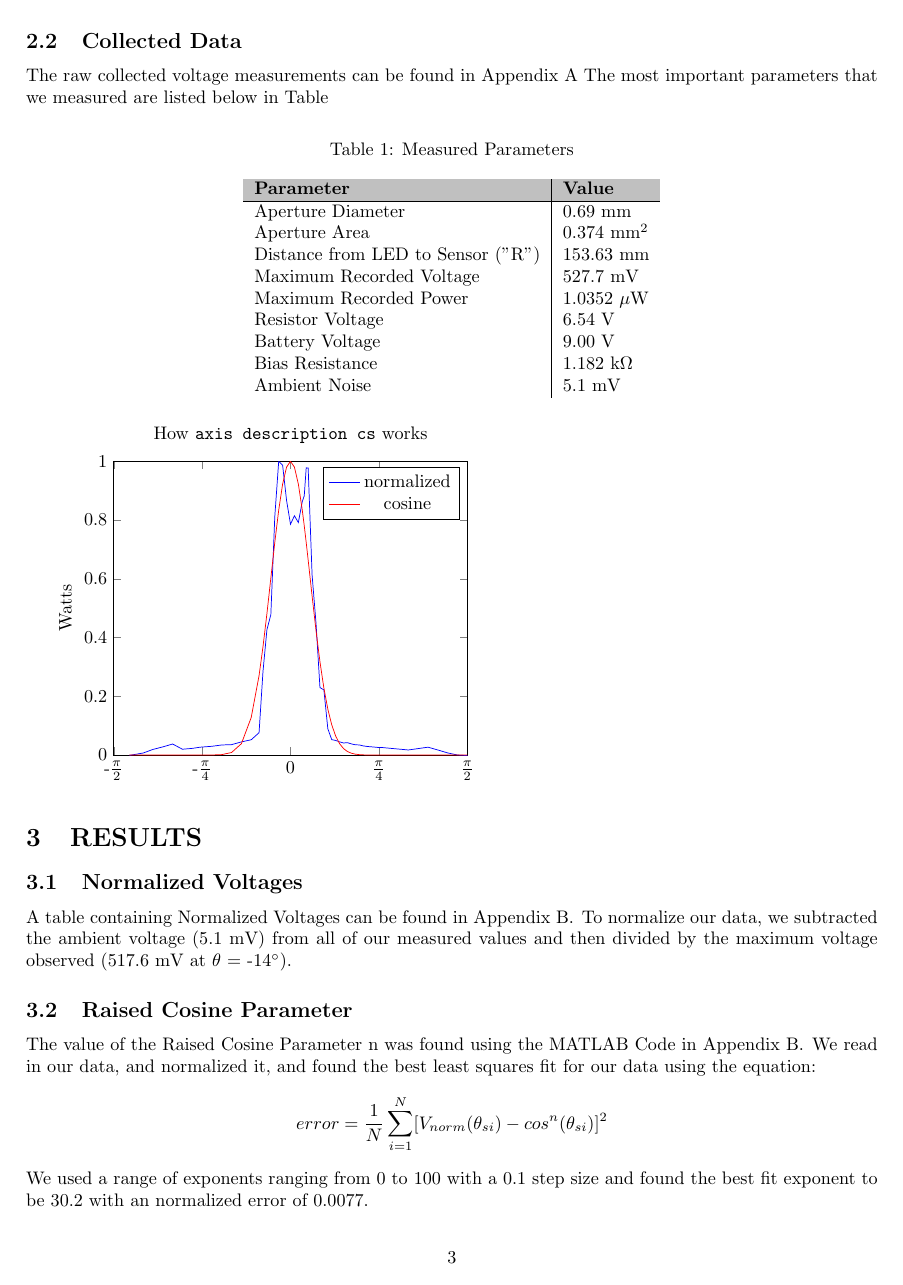
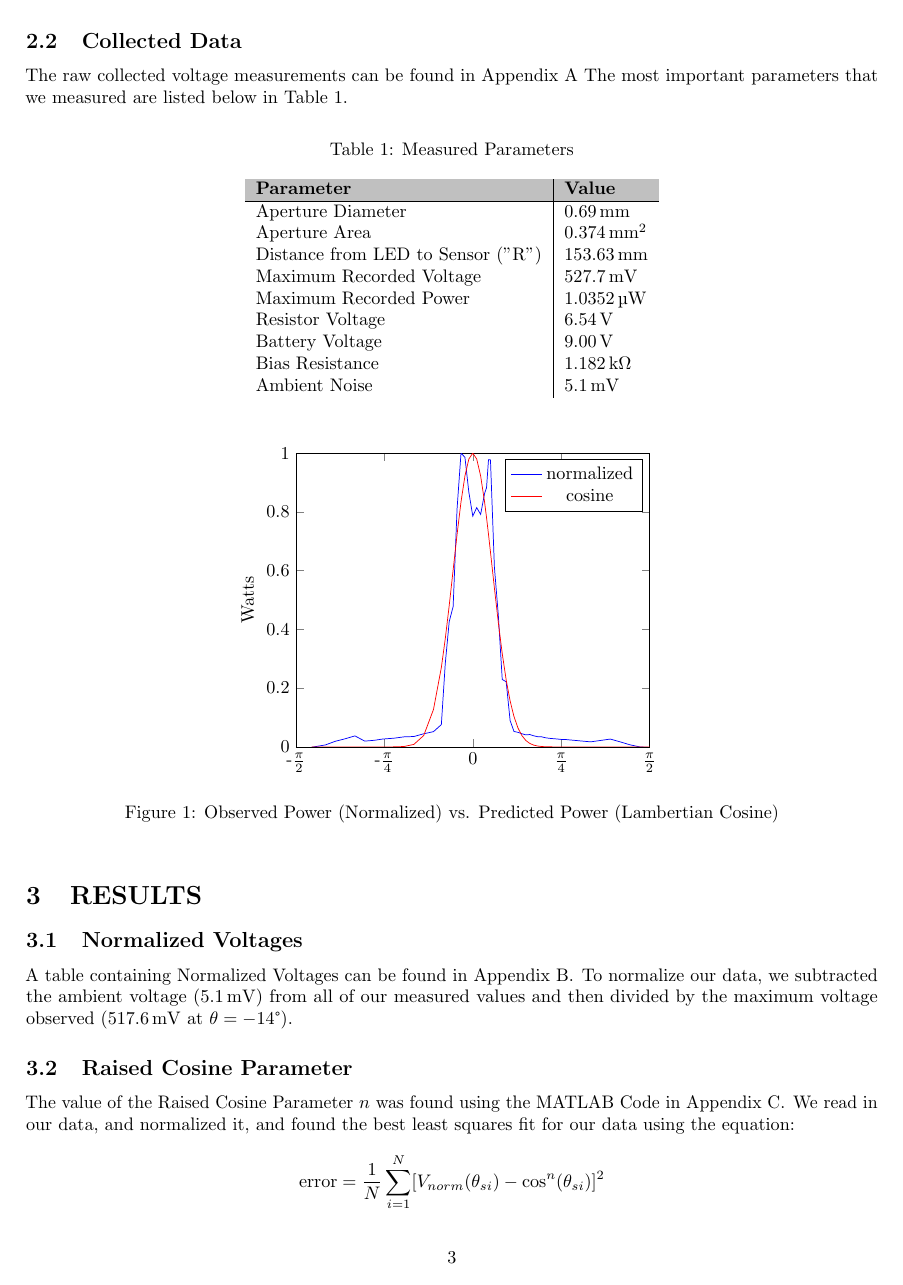
Before and after one commit to noahpd245/ECE-3025-Lab-Report, a LaTeX document (main.tex, which reads Data.tex, Results.tex): page 3 of 7 before the commit and page 3 of 8 after it. Compiled offline with pdfLaTeX.

Commit message:
next commit

```diff
--- a/Data.tex
+++ b/Data.tex
@@ -10,27 +10,30 @@ The following precautions were taken to minimize any error introduced in collect
 
 \newpage
 \subsection{Collected Data}
-The raw collected voltage measurements can be found in \autoref{app:raw data} The most important parameters that we measured are listed below in Table %%How do you create table #'s and captions
+The raw collected voltage measurements can be found in \autoref{app:raw data} The most important parameters that we measured are listed below in \autoref{tab:meas_params}.
+
 
 \begin{table}[!htb]
-\caption{Measured Parameters} \label{tab:table_num}
+\caption{Measured Parameters} \label{tab:meas_params}
 \bigskip
 \centering
 \begin{tabular}{l|l}
 \rowcolor[HTML]{C0C0C0}
 \textbf{Parameter} & \textbf{Value} \\ \hline
-Aperture Diameter & 0.69 mm \\
-Aperture Area & 0.374 mm$^2$ \\
-Distance from LED to Sensor ("R") & 153.63 mm \\
-Maximum Recorded Voltage & 527.7 mV \\
-Maximum Recorded Power & 1.0352 $\mu$W \\
-Resistor Voltage & 6.54 V \\
-Battery Voltage & 9.00 V \\
-Bias Resistance & 1.182 k$\Omega$ \\
-Ambient Noise & 5.1 mV
+Aperture Diameter & \SI{0.69}{mm} \\
+Aperture Area & \SI{0.374}{mm^2} \\
+Distance from LED to Sensor ("R") & \SI{153.63}{mm} \\
+Maximum Recorded Voltage & \SI{527.7}{mV} \\
+Maximum Recorded Power & \SI{1.0352}{\micro\watt} \\
+Resistor Voltage & \SI{6.54}{V} \\
+Battery Voltage & \SI{9.00}{V} \\
+Bias Resistance & \SI{1.182}{\kilo\ohm} \\
+Ambient Noise & \SI{5.1}{\milli\volt}
 \end{tabular}
 \end{table}
 
+\begin{figure}[!htb]
+    \centering
 \begin{tikzpicture}
 \begin{axis}[
     xticklabels={%
@@ -45,7 +48,7 @@ Ambient Noise & 5.1 mV
     xtick={-1.5707963267948966,-0.7853981633974483,...,1.5707963267948966},
     ytick={0,0.2,...,1},
     x coord trafo/.code=\pgfmathparse{#1*360/(2*pi)},
-    title=How \texttt{axis description cs} works,
+    title=,
     ylabel={Watts},
     legend entries={normalized,cosine}
 ]
@@ -55,3 +58,5 @@ Ambient Noise & 5.1 mV
 {dataPlot.csv};
 \end{axis}
 \end{tikzpicture}
+\caption{Observed Power (Normalized) vs. Predicted Power (Lambertian Cosine)}
+\end{figure}
--- a/Results.tex
+++ b/Results.tex
@@ -1,10 +1,9 @@
 \section{RESULTS}
 
 \subsection{Normalized Voltages}
-A table containing Normalized Voltages can be found in \autoref{app:norm data}. To normalize our data, we subtracted the ambient voltage (5.1 mV) from all of our measured values and then divided by the maximum voltage observed (517.6 mV at $\theta$ = -14$\degree$).
+A table containing Normalized Voltages can be found in \autoref{app:norm data}. To normalize our data, we subtracted the ambient voltage (\SI{5.1}{\milli\volt}) from all of our measured values and then divided by the maximum voltage observed (\SI{517.6}{\milli\volt} at $\theta = -14\degree$).
     %a) A table of normalized voltages, derived from the data table in the second section
 %%%%%%%%%%%%%%%%%%%%%%%%%%%%%%%%%%%%%%%%%%%%
 \subsection{Raised Cosine Parameter}
-The value of the Raised Cosine Parameter n was found using the MATLAB Code in \autoref{app:norm data}. We read in our data, and normalized it, and found the best least squares fit for our data using the equation:
-\[error = \frac{1}{N}\sum_{i=1}^{N}[V_{norm}(\theta_{si}) - cos^{n}(\theta_{si})]^{2}\]
-We used a range of exponents ranging from 0 to 100 with a 0.1 step size and found the best fit exponent to be 30.2 with an normalized error of 0.0077.
+The value of the Raised Cosine Parameter $n$ was found using the MATLAB Code in \autoref{app:matlab code}. We read in our data, and normalized it, and found the best least squares fit for our data using the equation:
+\[\text{error} = \frac{1}{N}\sum_{i=1}^{N}[V_{norm}(\theta_{si}) - \cos^{n}(\theta_{si})]^{2}\]
--- a/main.tex
+++ b/main.tex
@@ -1,5 +1,7 @@
 \documentclass[10pt,a4paper]{article}
+\usepackage{microtype}
 \usepackage{setspace}
+\usepackage{textcomp}
 \usepackage{gensymb}
 \usepackage[hidelinks]{hyperref}
 \newcommand*{\Appendixautorefname}{Appendix}
@@ -11,12 +13,14 @@
 \usepackage[table,xcdraw]{xcolor}
 \usepackage{pgfplotstable,filecontents,booktabs}\usepackage{pgfplots}
 \usepackage[toc,page,title]{appendix}
+\usepackage{minted}
+\usepackage{siunitx}
 \usepgfplotslibrary{polar}
 \pgfplotsset{compat=1.13}
 
 
 \title{RADIATION PATTERN OF A LIGHT-EMITTING DIODE}
-\author{Yehowshua Immanuel, Noah Daugherty}
+\author{Yehowshua Immanuel \and Noah Daugherty}
 
 \begin{document}
 \maketitle
```
Also changed, not shown: Appendix.tex (+7 -4 lines), Data.tex (6 more changed lines), Results.tex (21 more changed lines), 1 other file.
